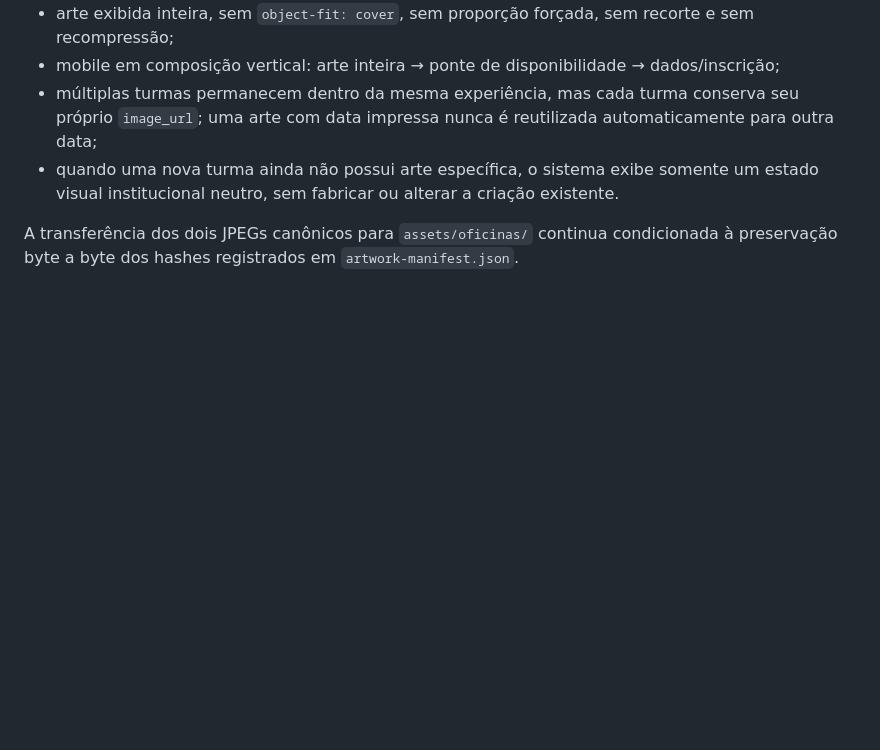
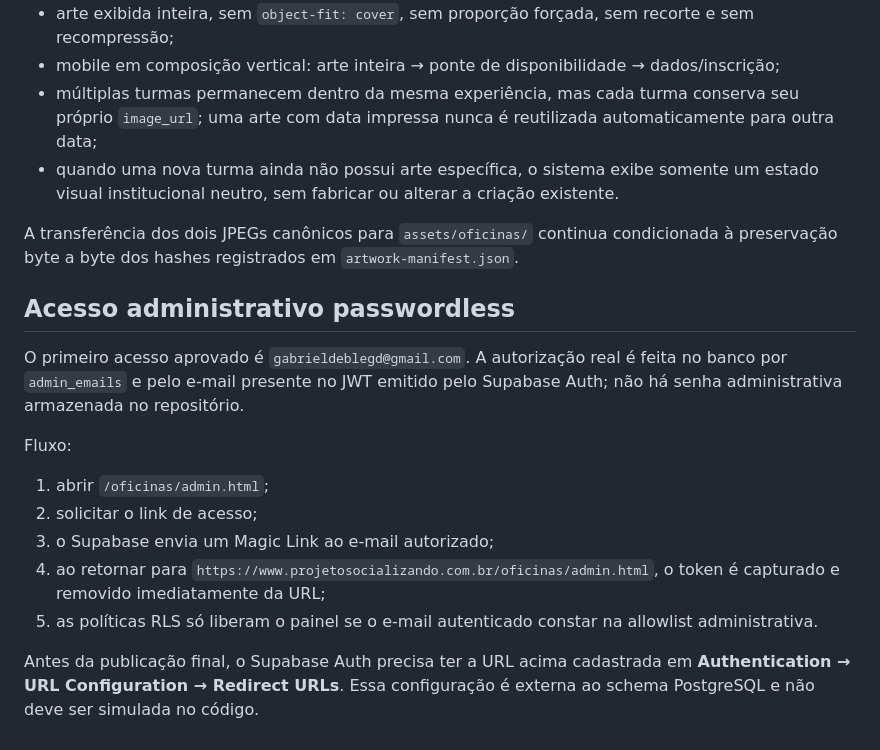
Before and after one commit to AdvGabrielDeble/socializando.github.io, a Markdown page: oficinas/README.md, the part around the change. GitHub-like rendering; blank space fills up the shorter version.

Commit message:
docs: record passwordless admin access and redirect requirement

```diff
--- a/oficinas/README.md
+++ b/oficinas/README.md
@@ -91,3 +91,17 @@ As artes aprovadas não são tratadas como miniaturas ou JPGs decorativos. O fro
 - quando uma nova turma ainda não possui arte específica, o sistema exibe somente um estado visual institucional neutro, sem fabricar ou alterar a criação existente.
 
 A transferência dos dois JPEGs canônicos para `assets/oficinas/` continua condicionada à preservação byte a byte dos hashes registrados em `artwork-manifest.json`.
+
+
+## Acesso administrativo passwordless
+
+O primeiro acesso aprovado é `gabrieldeblegd@gmail.com`. A autorização real é feita no banco por `admin_emails` e pelo e-mail presente no JWT emitido pelo Supabase Auth; não há senha administrativa armazenada no repositório.
+
+Fluxo:
+1. abrir `/oficinas/admin.html`;
+2. solicitar o link de acesso;
+3. o Supabase envia um Magic Link ao e-mail autorizado;
+4. ao retornar para `https://www.projetosocializando.com.br/oficinas/admin.html`, o token é capturado e removido imediatamente da URL;
+5. as políticas RLS só liberam o painel se o e-mail autenticado constar na allowlist administrativa.
+
+Antes da publicação final, o Supabase Auth precisa ter a URL acima cadastrada em **Authentication → URL Configuration → Redirect URLs**. Essa configuração é externa ao schema PostgreSQL e não deve ser simulada no código.
```
